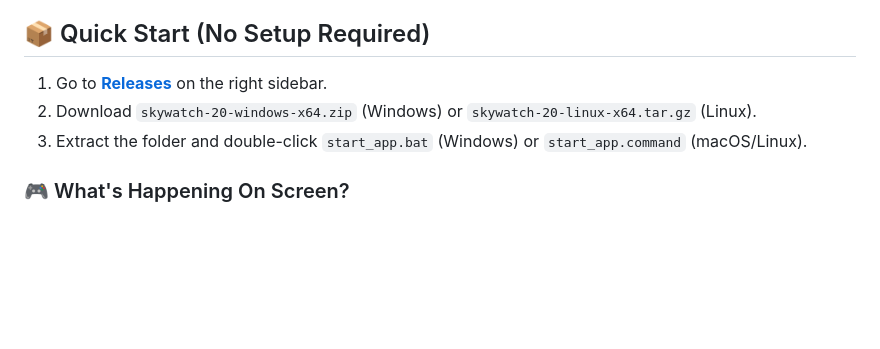
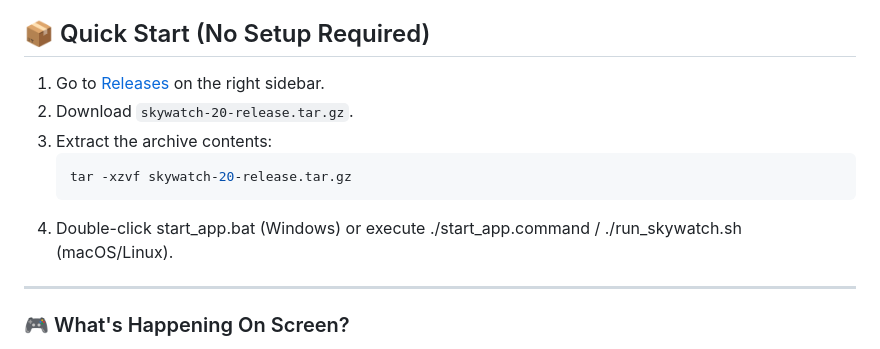
Before and after one commit to t4rxnn-devel/SKYwatch-20, a Markdown page: README.md, the part around the change. Rendered like a GitHub page; blank space fills up the shorter version.

Commit message:
Revise quick start guide in README.md
Updated quick start instructions for downloading and extracting the application.

````diff
--- a/README.md
+++ b/README.md
@@ -14,10 +14,14 @@ The tactical dashboard is running live in the cloud. Launch the screen, drop in
 
 ## 📦 Quick Start (No Setup Required)
 
-1. Go to **[Releases](https://github.com/t4rxnn-devel/SKYwatch-20/releases)** on the right sidebar.
-2. Download `skywatch-20-windows-x64.zip` (Windows) or `skywatch-20-linux-x64.tar.gz` (Linux).
-3. Extract the folder and double-click `start_app.bat` (Windows) or `start_app.command` (macOS/Linux).
+1. Go to [Releases](https://github.com/t4rxnn-devel/SKYwatch-20/releases) on the right sidebar.
+2. Download `skywatch-20-release.tar.gz`.
+3. Extract the archive contents:
+   ```bash
+   tar -xzvf skywatch-20-release.tar.gz
+4. Double-click start_app.bat (Windows) or execute ./start_app.command / ./run_skywatch.sh (macOS/Linux).
 
+---
 ### 🎮 What's Happening On Screen?
 * **Smooth 3D Flight Banking:** Jets don't move like rigid text characters. They use programmatic linear interpolation to physically lean and bank into turns based on their true aerodynamics.
 * **Doppler Storm Failures:** The amber/orange blobs on your map are severe weather cells. Fly inside them, and localized Navier-Stokes fluid shear vectors will violently shake the aircraft's frame.
````
